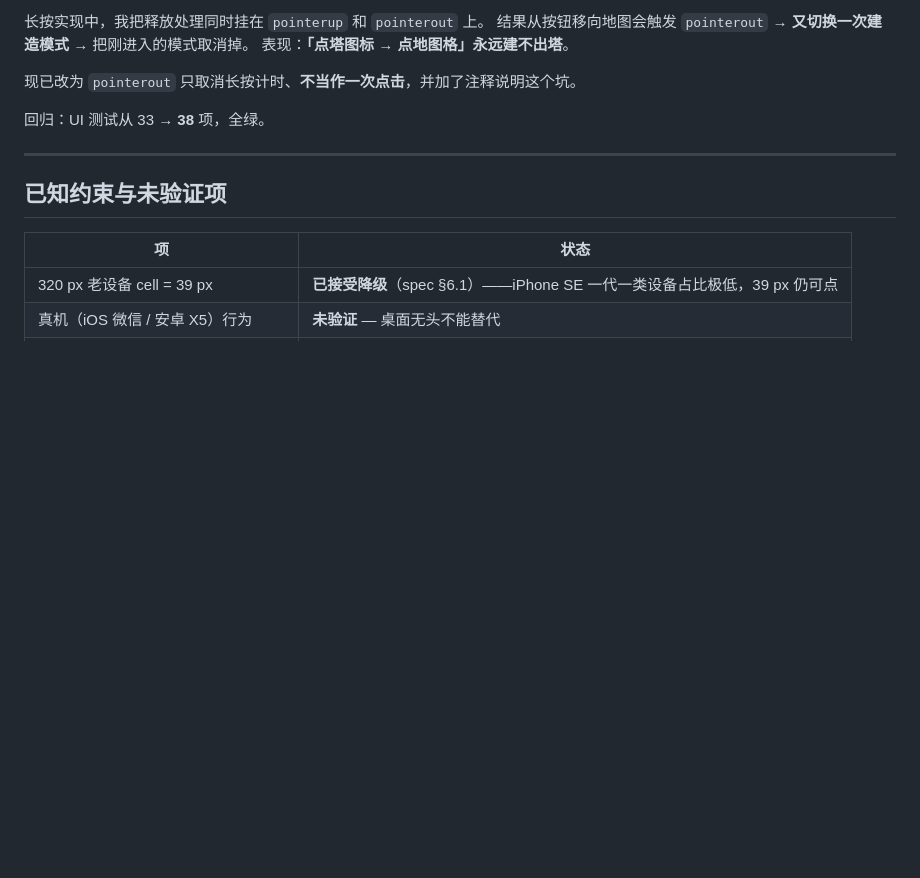
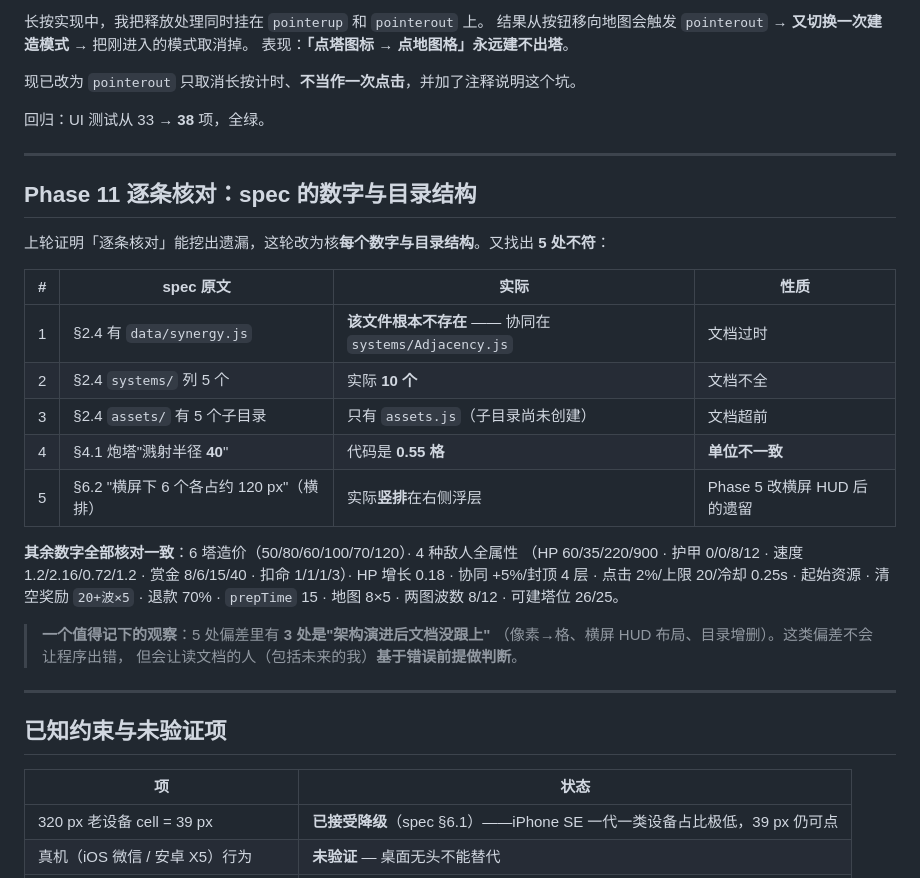
Before and after one commit to Dannywjw-Git/tower-defense, a Markdown page: docs/progress.md, the part around the change. GitHub-like rendering; blank space fills up the shorter version.

```diff
--- a/docs/progress.md
+++ b/docs/progress.md
@@ -234,6 +234,29 @@ rAF 被节流**。它只能说明"逻辑没把主线程堵死"，**不能判定
 
 ---
 
+## Phase 11 逐条核对：spec 的数字与目录结构
+
+上轮证明「逐条核对」能挖出遗漏，这轮改为核**每个数字与目录结构**。又找出 **5 处不符**：
+
+| # | spec 原文 | 实际 | 性质 |
+|---|---|---|---|
+| 1 | §2.4 有 `data/synergy.js` | **该文件根本不存在** —— 协同在 `systems/Adjacency.js` | 文档过时 |
+| 2 | §2.4 `systems/` 列 5 个 | 实际 **10 个** | 文档不全 |
+| 3 | §2.4 `assets/` 有 5 个子目录 | 只有 `assets.js`（子目录尚未创建） | 文档超前 |
+| 4 | §4.1 炮塔"溅射半径 **40**" | 代码是 **0.55 格** | **单位不一致** |
+| 5 | §6.2 "横屏下 6 个各占约 120 px"（横排） | 实际**竖排**在右侧浮层 | Phase 5 改横屏 HUD 后的遗留 |
+
+**其余数字全部核对一致**：6 塔造价（50/80/60/100/70/120）· 4 种敌人全属性
+（HP 60/35/220/900 · 护甲 0/0/8/12 · 速度 1.2/2.16/0.72/1.2 · 赏金 8/6/15/40 · 扣命 1/1/1/3）·
+HP 增长 0.18 · 协同 +5%/封顶 4 层 · 点击 2%/上限 20/冷却 0.25s · 起始资源 ·
+清空奖励 `20+波×5` · 退款 70% · `prepTime` 15 · 地图 8×5 · 两图波数 8/12 · 可建塔位 26/25。
+
+> **一个值得记下的观察**：5 处偏差里有 **3 处是"架构演进后文档没跟上"**
+> （像素→格、横屏 HUD 布局、目录增删）。这类偏差不会让程序出错，
+> 但会让读文档的人（包括未来的我）**基于错误前提做判断**。
+
+---
+
 ## 已知约束与未验证项
 
 | 项 | 状态 |
```
Also changed, not shown: docs/spec.md (+56 -21 lines).
